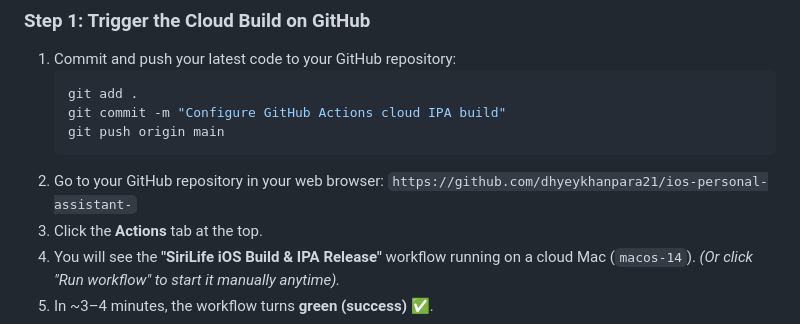
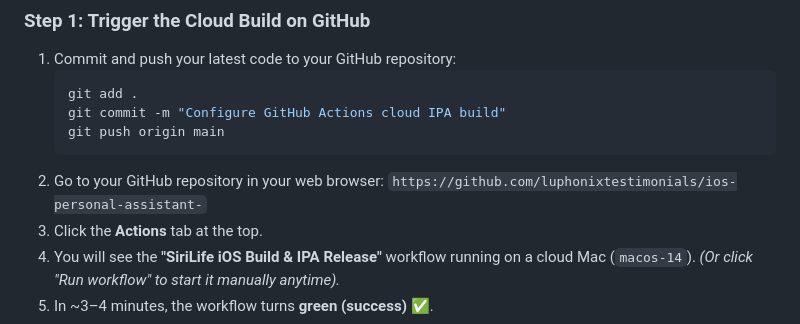
Before and after one commit to dhyeykhanpara21/ios-personal-assistant-, a Markdown page: setupphone.md, the part around the change. Drawn GitHub-style.

Commit message:
docs: update GitHub repository URL in setup guide

````diff
--- a/setupphone.md
+++ b/setupphone.md
@@ -36,7 +36,7 @@ Since you are developing on **Windows** and using a **Free Apple ID**, you do **
    git push origin main
    ```
 2. Go to your GitHub repository in your web browser:
-   `https://github.com/dhyeykhanpara21/ios-personal-assistant-`
+   `https://github.com/luphonixtestimonials/ios-personal-assistant-`
 3. Click the **Actions** tab at the top.
 4. You will see the **"SiriLife iOS Build & IPA Release"** workflow running on a cloud Mac (`macos-14`).
    *(Or click "Run workflow" to start it manually anytime).*
````
